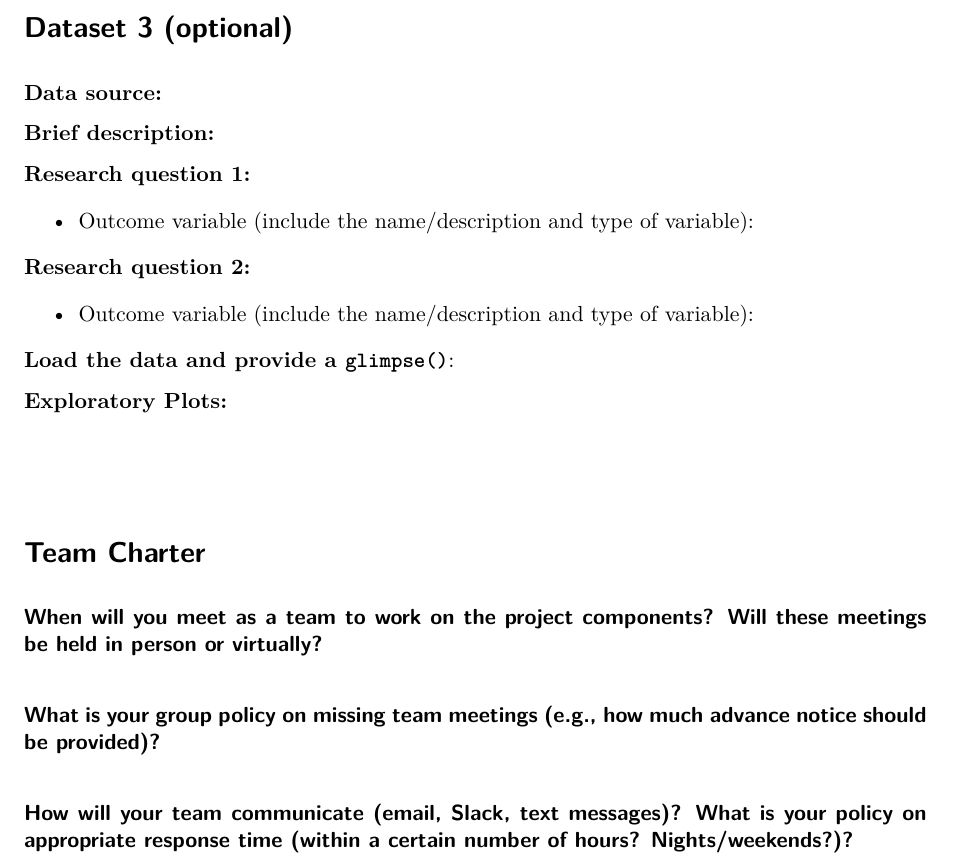
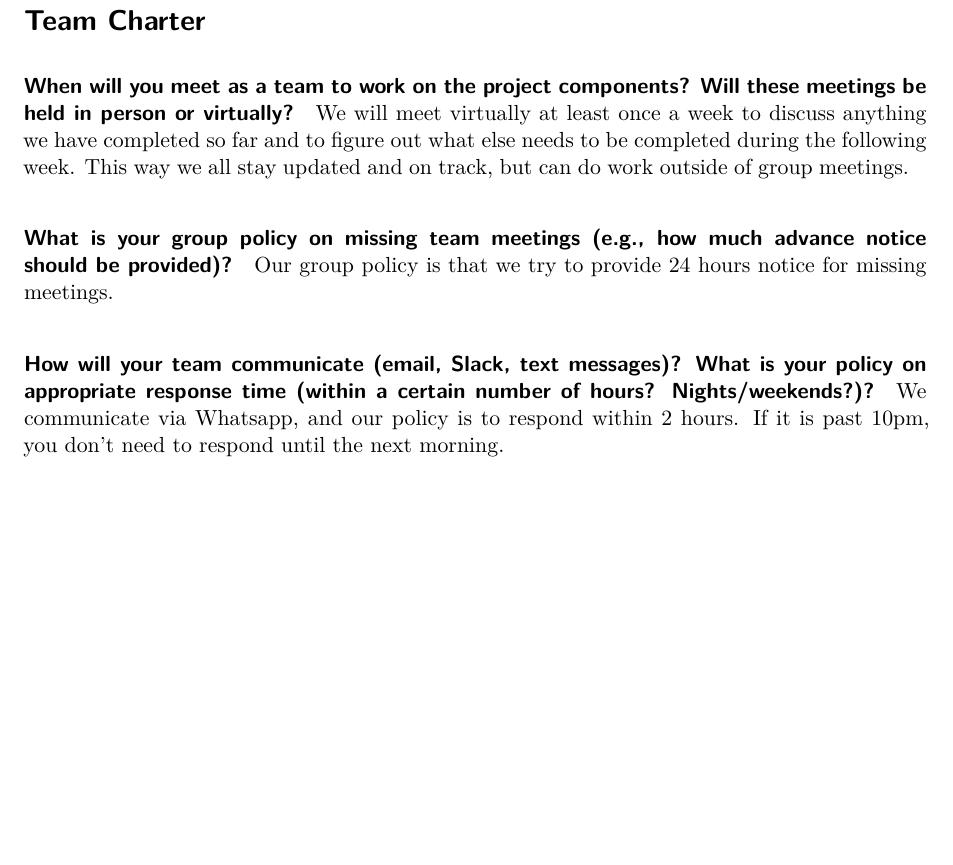
Before and after one commit to jordanandrewww/IDS702-Final-Project, a Quarto document (_IDS702Projectproposal_template.qmd): part of page 10 of 10, cut at the place of the change, the shorter picture padded with empty space. Rendered offline with R 4.5, knitr and Pandoc in place of Quarto, then LaTeX, with nearby package versions; some code elsewhere in the file could not run offline.

Commit message:
updated team charter

````diff
--- a/_IDS702Projectproposal_template.qmd
+++ b/_IDS702Projectproposal_template.qmd
@@ -247,40 +247,16 @@ ggplot(eda_df, aes(x = accident_type, y = claim_est_payout, fill = witness_prese
 
 ```
 
-# Dataset 3 (optional)
-
-**Data source:**
-
-**Brief description:**
-
-**Research question 1:**
-
--   Outcome variable (include the name/description and type of variable):
-
-**Research question 2:**
-
--   Outcome variable (include the name/description and type of variable):
-
-**Load the data and provide a `glimpse()`**:
-
-```{r data-3, warning=FALSE}
-
-```
-
-**Exploratory Plots:**
-
-```{r plots-3}
-
-```
-
-#
-
 # Team Charter
 
 #### When will you meet as a team to work on the project components? Will these meetings be held in person or virtually?
 
+We will meet virtually at least once a week to discuss anything we have completed so far and to figure out what else needs to be completed during the following week. This way we all stay updated and on track, but can do work outside of group meetings.
+
 #### What is your group policy on missing team meetings (e.g., how much advance notice should be provided)?
+
+Our group policy is that we try to provide 24 hours notice for missing meetings.
 
 #### How will your team communicate (email, Slack, text messages)? What is your policy on appropriate response time (within a certain number of hours? Nights/weekends?)?
 
-####
+We communicate via Whatsapp, and our policy is to respond within 2 hours. If it is past 10pm, you don't need to respond until the next morning.
````
